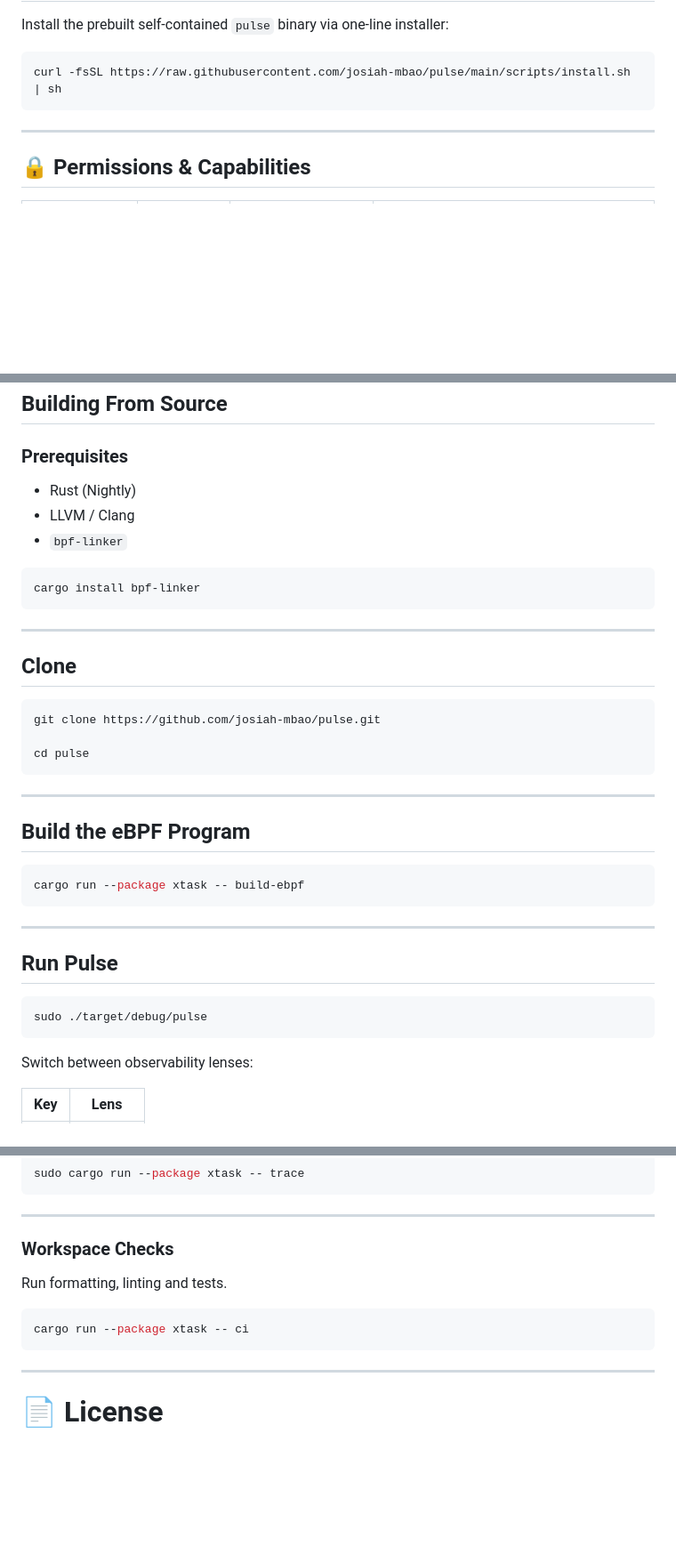
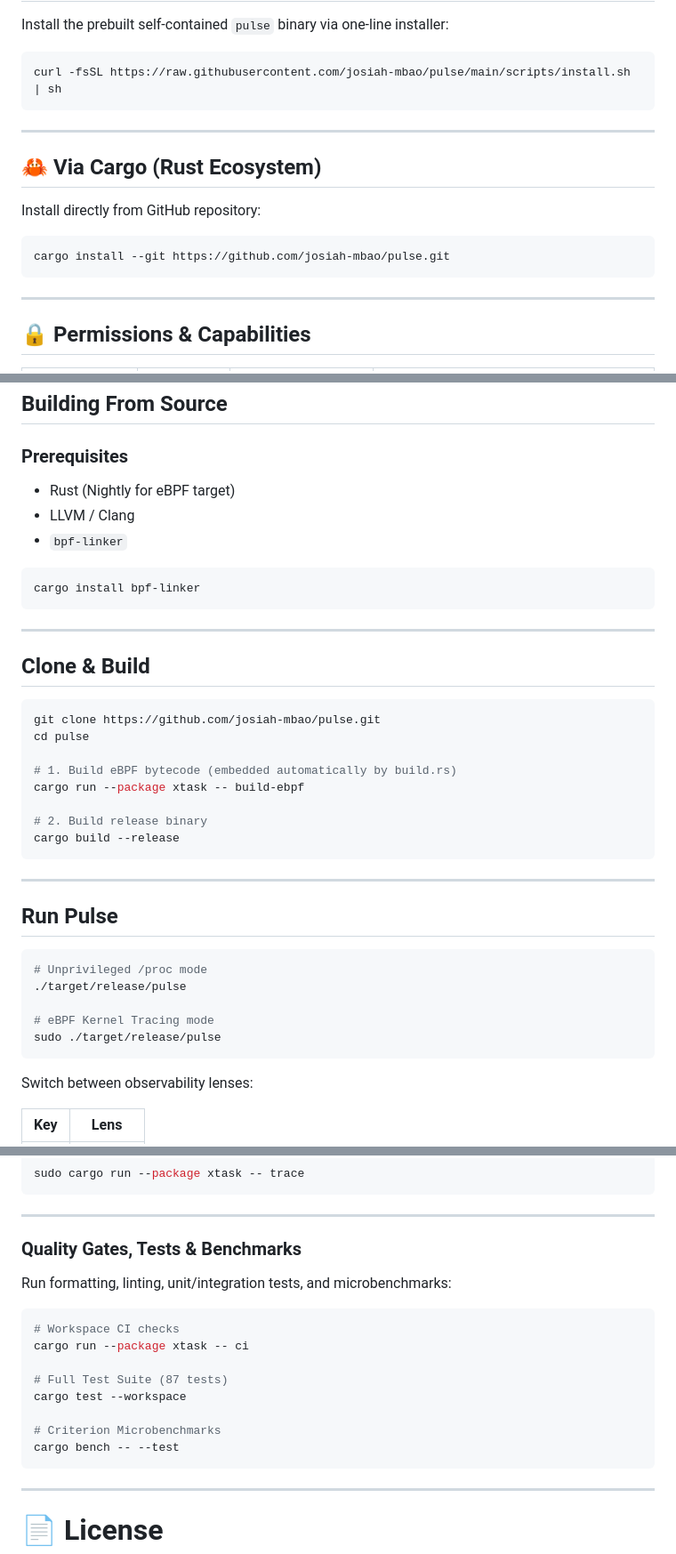
Before and after one commit to josiah-mbao/pulse, a Markdown page: README.md, 3 parts joined by grey strips. Shown at 89% size. Rendered like a GitHub page; blank space fills up the shorter version.

Commit message:
docs(readme): add live website link, cargo install method, and benchmarks section

````diff
--- a/README.md
+++ b/README.md
@@ -148,6 +149,16 @@ curl -fsSL https://raw.githubusercontent.com/josiah-mbao/pulse/main/scripts/inst
 
 ---
 
+## 🦀 Via Cargo (Rust Ecosystem)
+
+Install directly from GitHub repository:
+
+```bash
+cargo install --git https://github.com/josiah-mbao/pulse.git
+```
+
+---
+
 ## 🔒 Permissions & Capabilities
 
 | Execution Mode | Command | Privileges | Features Available |
@@ -161,7 +172,7 @@ curl -fsSL https://raw.githubusercontent.com/josiah-mbao/pulse/main/scripts/inst
 
 ### Prerequisites
 
-- Rust (Nightly)
+- Rust (Nightly for eBPF target)
 - LLVM / Clang
 - `bpf-linker`
 
@@ -171,20 +182,17 @@ cargo install bpf-linker
 
 ---
 
-## Clone
+## Clone & Build
 
 ```bash
 git clone https://github.com/josiah-mbao/pulse.git
+cd pulse
 
-cd pulse
-```
+# 1. Build eBPF bytecode (embedded automatically by build.rs)
+cargo run --package xtask -- build-ebpf
 
----
-
-## Build the eBPF Program
-
-```bash
-cargo run --package xtask -- build-ebpf
+# 2. Build release binary
+cargo build --release
 ```
 
 ---
@@ -192,7 +200,11 @@ cargo run --package xtask -- build-ebpf
 ## Run Pulse
 
 ```bash
-sudo ./target/debug/pulse
+# Unprivileged /proc mode
+./target/release/pulse
+
+# eBPF Kernel Tracing mode
+sudo ./target/release/pulse
 ```
 
 Switch between observability lenses:
@@ -218,12 +230,19 @@ sudo cargo run --package xtask -- trace
 
 ---
 
-### Workspace Checks
+### Quality Gates, Tests & Benchmarks
 
-Run formatting, linting and tests.
+Run formatting, linting, unit/integration tests, and microbenchmarks:
 
 ```bash
+# Workspace CI checks
 cargo run --package xtask -- ci
+
+# Full Test Suite (87 tests)
+cargo test --workspace
+
+# Criterion Microbenchmarks
+cargo bench -- --test
 ```
 
 ---
````
Also changed, not shown: other parts of README.md (+2 -1 lines).
